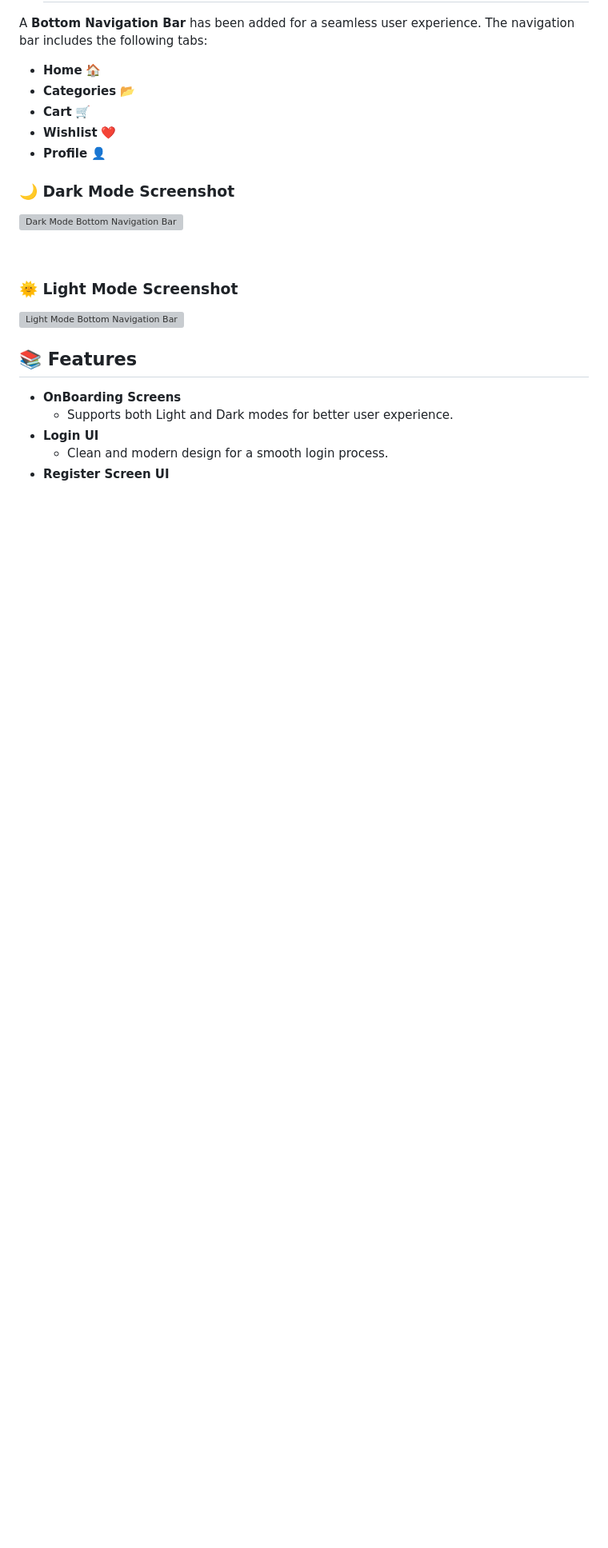
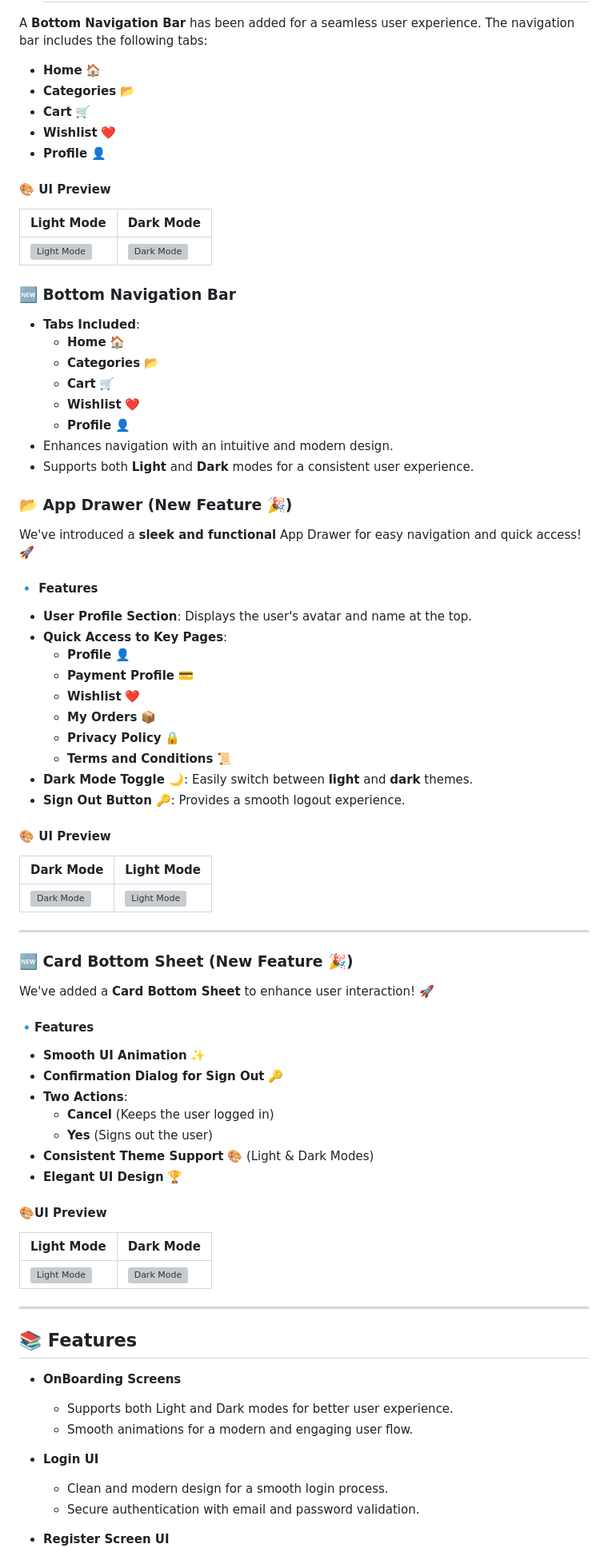
Before and after one commit to mahirAbdAlazimMokhtar/hero_market, a Markdown page: README.md, the part around one of its changes. Shown at 80% size. Drawn GitHub-style; blank space fills up the shorter version; grey boxes are pictures that could not be loaded.

Commit message:
Update README with UI previews and introduce new features: App Drawer, Card Bottom Sheet, and Theme Toggle

```diff
--- a/README.md
+++ b/README.md
@@ -141,21 +139,78 @@ A **Bottom Navigation Bar** has been added for a seamless user experience. The n
 - **Wishlist** ❤️
 - **Profile** 👤
 
-### 🌙 Dark Mode Screenshot
+#### 🎨 UI Preview
 
-![Dark Mode Bottom Navigation Bar](https://github.com/user-attachments/assets/7ca0d44c-e94f-4824-bc78-9badf926525a)
+| Light Mode | Dark Mode |
+|-----------|-----------|
+| ![Light Mode](https://github.com/user-attachments/assets/3c8515c3-3d14-43a8-9bb5-8136dbebea9b) | ![Dark Mode](https://github.com/user-attachments/assets/7ca0d44c-e94f-4824-bc78-9badf926525a) |
 
-&nbsp;
+### 🆕 Bottom Navigation Bar
 
-### 🌞 Light Mode Screenshot
+- **Tabs Included**:
+  - **Home** 🏠
+  - **Categories** 📂
+  - **Cart** 🛒
+  - **Wishlist** ❤️
+  - **Profile** 👤
+- Enhances navigation with an intuitive and modern design.
+- Supports both **Light** and **Dark** modes for a consistent user experience.
 
-![Light Mode Bottom Navigation Bar](https://github.com/user-attachments/assets/3c8515c3-3d14-43a8-9bb5-8136dbebea9b)
+### 📂 App Drawer (New Feature 🎉)
 
+We've introduced a **sleek and functional** App Drawer for easy navigation and quick access! 🚀
+
+#### 🔹 Features
+
+- **User Profile Section**: Displays the user's avatar and name at the top.
+- **Quick Access to Key Pages**:
+  - **Profile** 👤
+  - **Payment Profile** 💳
+  - **Wishlist** ❤️
+  - **My Orders** 📦
+  - **Privacy Policy** 🔒
+  - **Terms and Conditions** 📜
+- **Dark Mode Toggle 🌙**: Easily switch between **light** and **dark** themes.
+- **Sign Out Button** 🔑: Provides a smooth logout experience.
+
+#### 🎨 UI Preview
+
+| Dark Mode | Light Mode |
+|-----------|-----------|
+| ![Dark Mode](https://github.com/user-attachments/assets/be97ab82-9bb2-4572-abc4-6a590ced4216) | ![Light Mode](https://github.com/user-attachments/assets/7a4e77f9-2ad7-429e-a94f-f3338afc4ea7) |
+
+---
+
+### 🆕 Card Bottom Sheet (New Feature 🎉)
+
+We've added a **Card Bottom Sheet** to enhance user interaction! 🚀
+
+#### 🔹Features
+
+- **Smooth UI Animation** ✨
+- **Confirmation Dialog for Sign Out** 🔑
+- **Two Actions**:
+  - **Cancel** (Keeps the user logged in)
+  - **Yes** (Signs out the user)
+- **Consistent Theme Support** 🎨 (Light & Dark Modes)
+- **Elegant UI Design** 🏆
+
+#### 🎨UI Preview
+
+| Light Mode | Dark Mode |
+|-----------|-----------|
+| ![Light Mode](https://github.com/user-attachments/assets/6a4eaf8c-fdfc-4bed-a90c-958442658a88) | ![Dark Mode](https://github.com/user-attachments/assets/6a28be8f-f5b9-4db2-b970-43eacde2662c) |
+
+---
 
 ## 📚 Features
 
 - **OnBoarding Screens**
   - Supports both Light and Dark modes for better user experience.
+  - Smooth animations for a modern and engaging user flow.
+
 - **Login UI**
   - Clean and modern design for a smooth login process.
+  - Secure authentication with email and password validation.
+
 - **Register Screen UI**
```
Also changed, not shown: other parts of README.md (+107 -19 lines).
